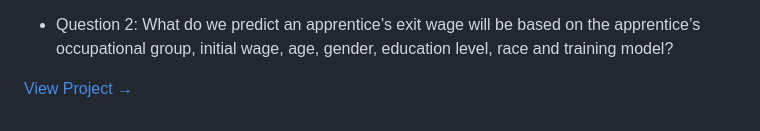
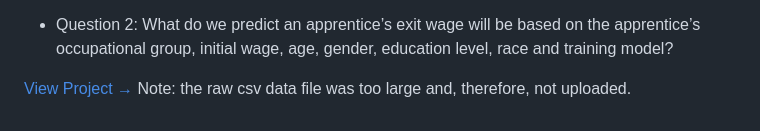
Before and after one commit to AnaPaTM/Data_Science_Portfolio, a Markdown page: 03_Machine_Learning/README.md, the part around the change. Drawn GitHub-style.

```diff
--- a/03_Machine_Learning/README.md
+++ b/03_Machine_Learning/README.md
@@ -38,3 +38,4 @@ most useful in predicting whether an apprentice will complete their apprenticesh
 group, initial wage, age, gender, education level, race and training model?
 
 [View Project →](../03_Machine_Learning/Final_Project/Apprenticeship_Outcomes_Poster.pdf)
+Note: the raw csv data file was too large and, therefore, not uploaded.
```
